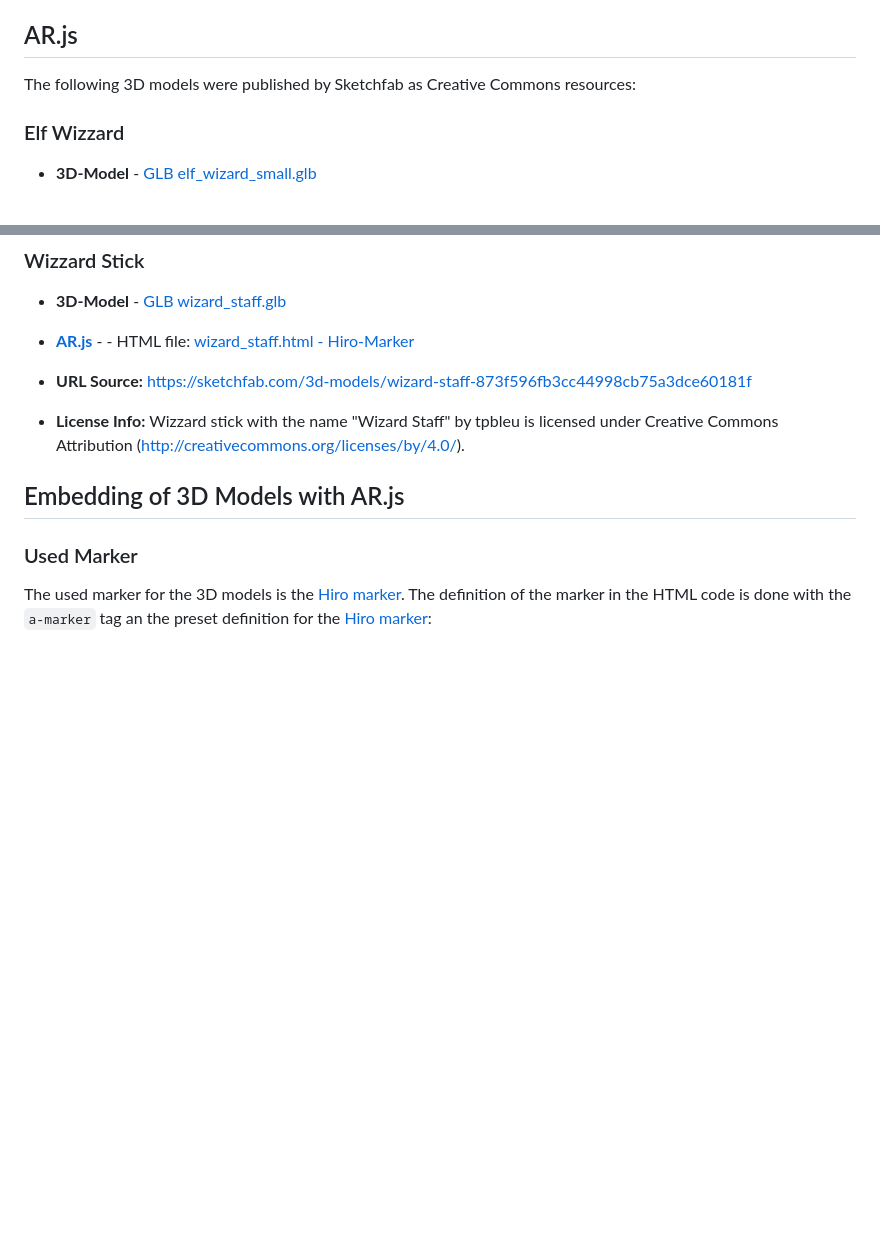
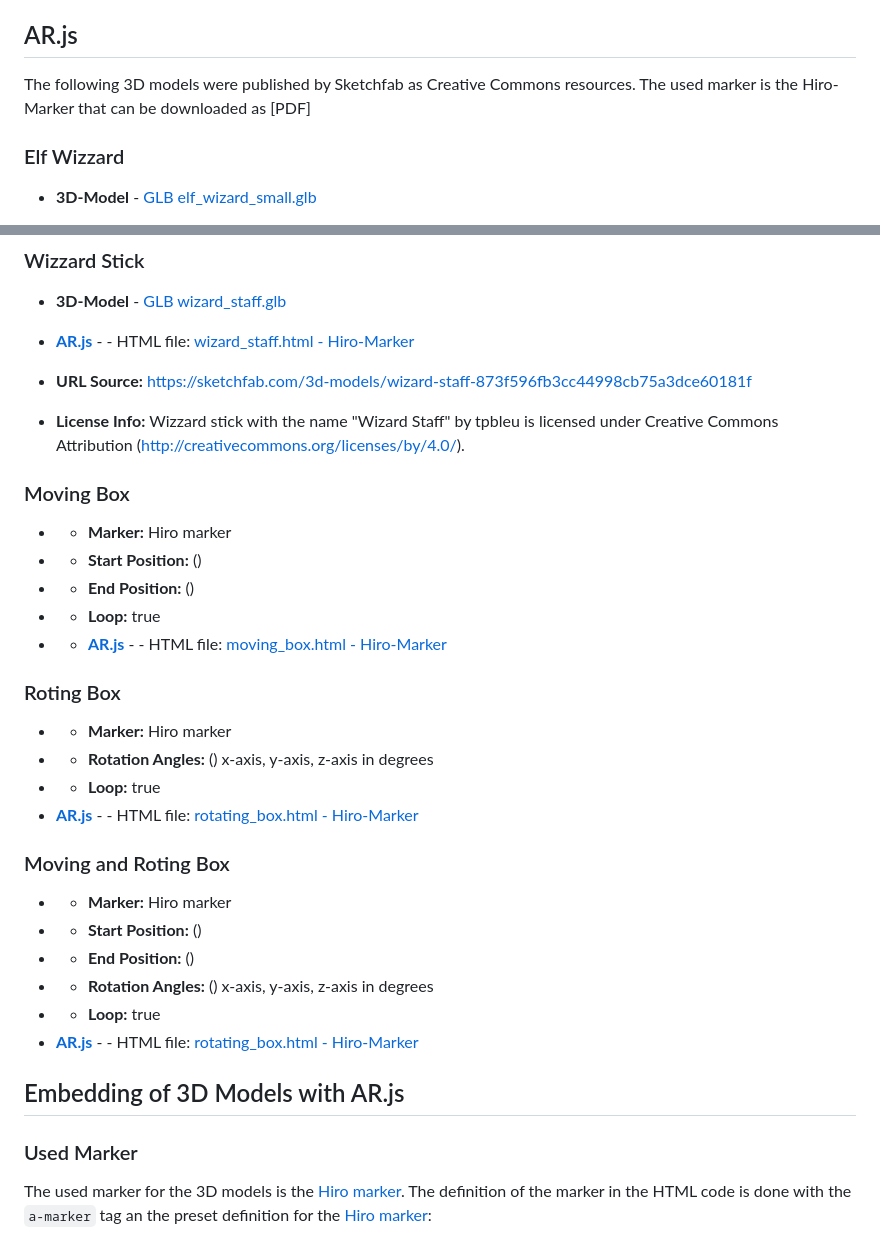
Before and after one commit to ar4nhey/litspatz4c, a Markdown page: README.md, 2 parts joined by grey strips. Rendered like a GitHub page; blank space fills up the shorter version.

```diff
--- a/README.md
+++ b/README.md
@@ -7,7 +7,8 @@ The project uses [Aframe](https://aframe.io) and [AR.js](https://ar-js-org.githu
 
 ## AR.js
 
-The following 3D models were published by Sketchfab as Creative Commons resources:
+The following 3D models were published by Sketchfab as Creative Commons resources.
+The used marker is the Hiro-Marker that can be downloaded as [PDF]
 
 ### Elf Wizzard
 
@@ -49,6 +50,27 @@ The following 3D models were published by Sketchfab as Creative Commons resource
 * **URL Source:** <https://sketchfab.com/3d-models/wizard-staff-873f596fb3cc44998cb75a3dce60181f>
 
 * **License Info:**  Wizzard stick with the name "Wizard Staff" by tpbleu is licensed under Creative Commons Attribution (<http://creativecommons.org/licenses/by/4.0/>).
+
+### Moving Box
+* * **Marker:** Hiro marker
+* * **Start Position:** ()
+* * **End Position:** ()
+* * **Loop:** true
+* * **[AR.js](https://ar-js-org.github.io/AR.js-Docs/)** -  - HTML file: [moving_box.html - Hiro-Marker](wizard_staff.html)
+
+### Roting Box
+* * **Marker:** Hiro marker
+* * **Rotation Angles:** () x-axis, y-axis, z-axis in degrees
+* * **Loop:** true
+* **[AR.js](https://ar-js-org.github.io/AR.js-Docs/)** -  - HTML file: [rotating_box.html - Hiro-Marker](wizard_staff.html)
+
+### Moving and Roting Box
+* * **Marker:** Hiro marker
+* * **Start Position:** ()
+* * **End Position:** ()
+* * **Rotation Angles:** () x-axis, y-axis, z-axis in degrees
+* * **Loop:** true
+* **[AR.js](https://ar-js-org.github.io/AR.js-Docs/)** -  - HTML file: [rotating_box.html - Hiro-Marker](wizard_staff.html)
 
 ## Embedding of 3D Models with AR.js
 
```
